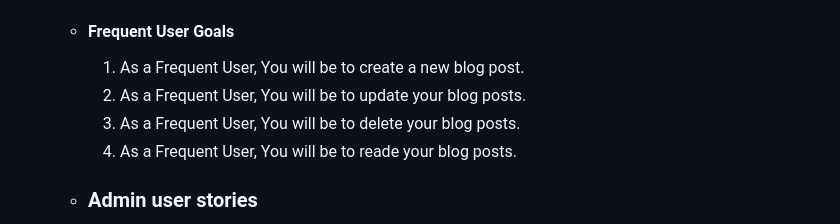
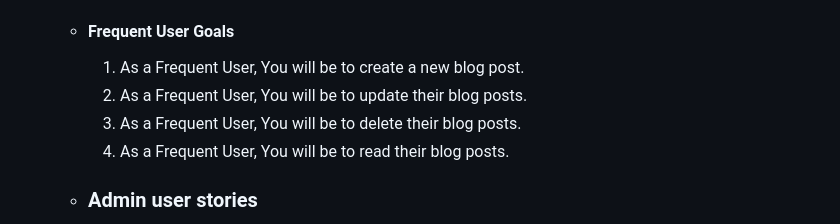
Before and after one commit to Code-Institute-Submissions/p4-devstories-1, a Markdown page: README.md, the part around the change. GitHub-like rendering.

Commit message:
fixed grammer for frequent user goals

```diff
--- a/README.md
+++ b/README.md
@@ -26,9 +26,9 @@ For this project I wanted to make a blog site for developers where developers ca
 
     -   #### Frequent User Goals
         1. As a Frequent User, You will be to create a new blog post.
-        2. As a Frequent User, You will be to update your blog posts.
-        3. As a Frequent User, You will be to delete your blog posts.
-        3. As a Frequent User, You will be to reade your blog posts.
+        2. As a Frequent User, You will be to update their blog posts.
+        3. As a Frequent User, You will be to delete their blog posts.
+        3. As a Frequent User, You will be to read their blog posts.
 
     - ### Admin user stories
         1. As a supersuer you will be able to see a list of users who registered on the site
```
